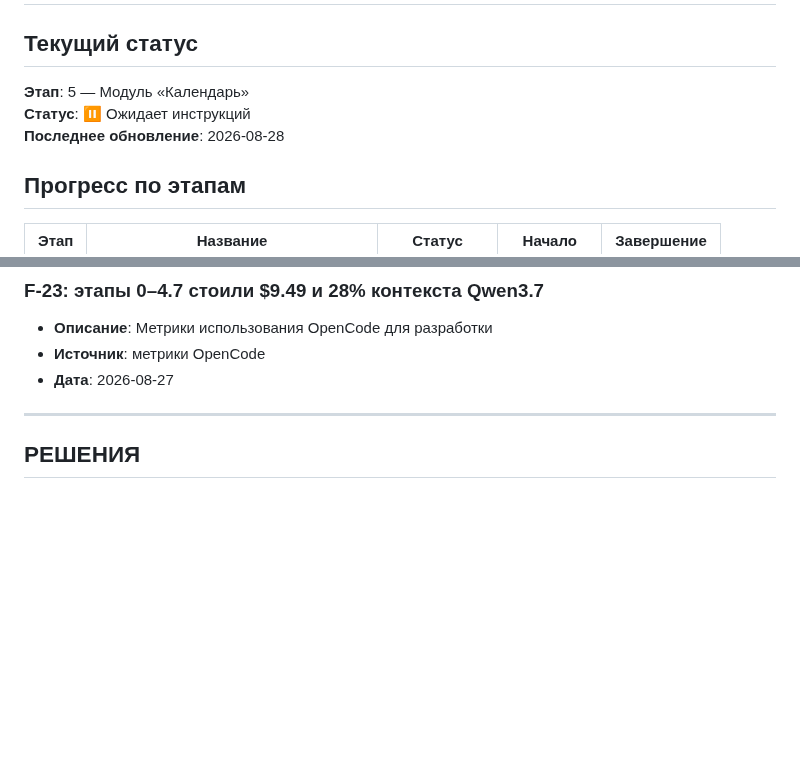
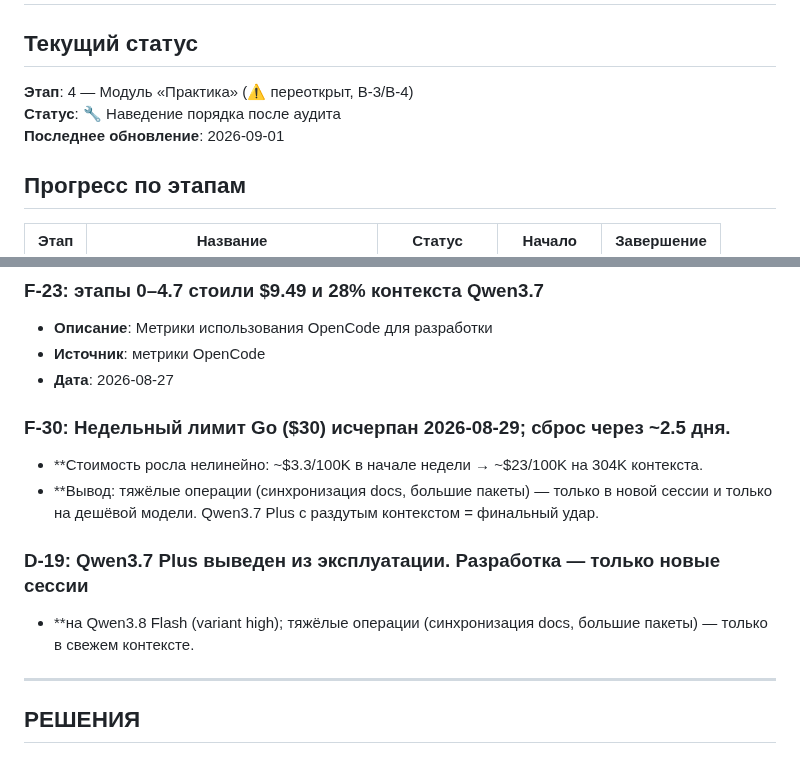
Before and after one commit to midnight000spark/dharma-toolkit, a Markdown page: STATE.md, 2 parts joined by grey strips. GitHub-like rendering; blank space fills up the shorter version.

```diff
--- a/STATE.md
+++ b/STATE.md
@@ -1,9 +1,9 @@
 # Состояние проекта "Дхарма-тулкит"
 
 ## Текущий статус
-**Этап**: 5 — Модуль «Календарь»
-**Статус**: ⏸ Ожидает инструкций
-**Последнее обновление**: 2026-08-28
+**Этап**: 4 — Модуль «Практика» (⚠️ переоткрыт, B-3/B-4)
+**Статус**: 🔧 Наведение порядка после аудита
+**Последнее обновление**: 2026-09-01
 
 ## Прогресс по этапам
 
@@ -147,6 +147,14 @@
 - **Источник**: метрики OpenCode
 - **Дата**: 2026-08-27
 
+### F-30: Недельный лимит Go ($30) исчерпан 2026-08-29; сброс через ~2.5 дня.
+- **Стоимость росла нелинейно: ~$3.3/100K в начале недели → ~$23/100K на 304K контекста.
+- **Вывод: тяжёлые операции (синхронизация docs, большие пакеты) — только в новой
+сессии и только на дешёвой модели. Qwen3.7 Plus с раздутым контекстом = финальный удар.
+
+### D-19: Qwen3.7 Plus выведен из эксплуатации. Разработка — только новые сессии
+- **на Qwen3.8 Flash (variant high); тяжёлые операции (синхронизация docs, большие
+пакеты) — только в свежем контексте.
 ---
 
 ## РЕШЕНИЯ
```
Also changed, not shown: docs/БФТ — Дхарма-тулкит.md (added, +328 -0 lines).
